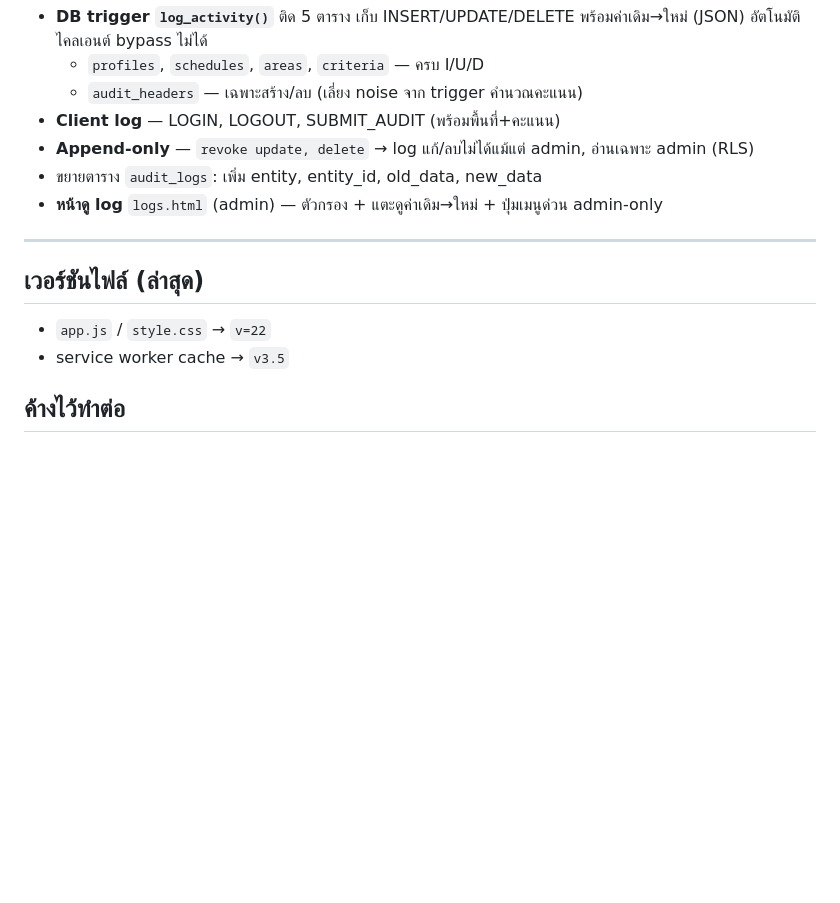
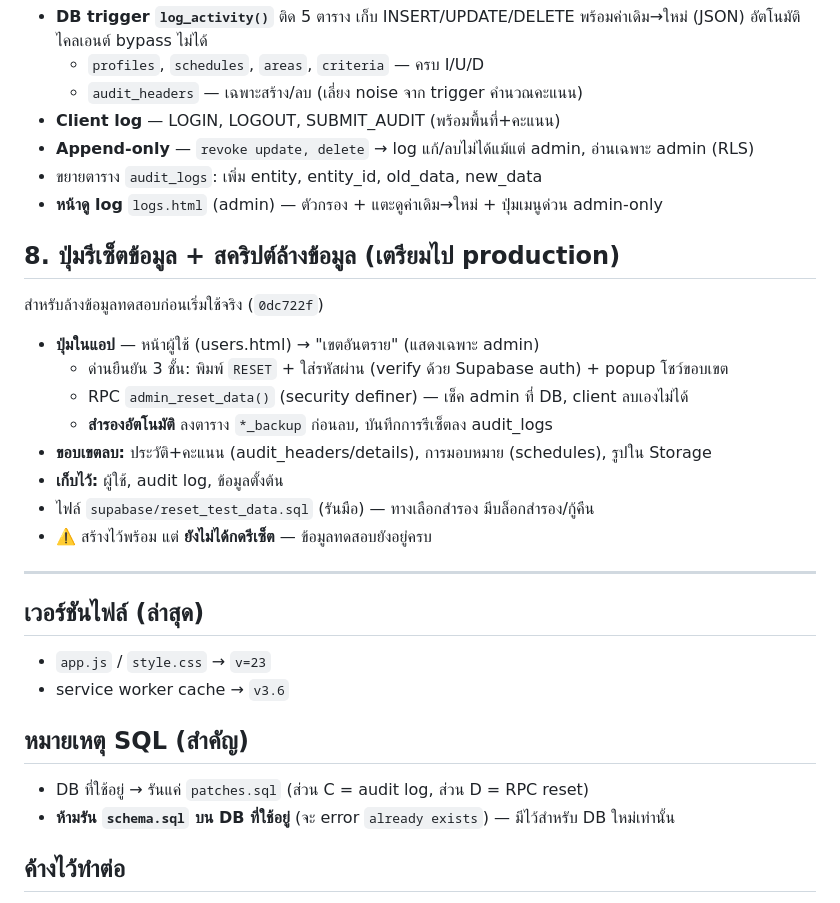
Before and after one commit to Seksunw/5s-audit-system, a Markdown page: work-logs/WORK_LOG_2026-08-01.md, the part around the change. GitHub-like rendering; blank space fills up the shorter version.

Commit message:
docs: อัพเดท work log — audit log + ปุ่มรีเซ็ตข้อมูล

```diff
--- a/work-logs/WORK_LOG_2026-08-01.md
+++ b/work-logs/WORK_LOG_2026-08-01.md
@@ -111,12 +111,30 @@
 - ขยายตาราง `audit_logs`: เพิ่ม entity, entity_id, old_data, new_data
 - **หน้าดู log** `logs.html` (admin) — ตัวกรอง + แตะดูค่าเดิม→ใหม่ + ปุ่มเมนูด่วน admin-only
 
+## 8. ปุ่มรีเซ็ตข้อมูล + สคริปต์ล้างข้อมูล (เตรียมไป production)
+
+สำหรับล้างข้อมูลทดสอบก่อนเริ่มใช้จริง (`0dc722f`)
+
+- **ปุ่มในแอป** — หน้าผู้ใช้ (users.html) → "เขตอันตราย" (แสดงเฉพาะ admin)
+  - ด่านยืนยัน 3 ชั้น: พิมพ์ `RESET` + ใส่รหัสผ่าน (verify ด้วย Supabase auth) + popup โชว์ขอบเขต
+  - RPC `admin_reset_data()` (security definer) — เช็ค admin ที่ DB, client ลบเองไม่ได้
+  - **สำรองอัตโนมัติ** ลงตาราง `*_backup` ก่อนลบ, บันทึกการรีเซ็ตลง audit_logs
+- **ขอบเขตลบ:** ประวัติ+คะแนน (audit_headers/details), การมอบหมาย (schedules), รูปใน Storage
+- **เก็บไว้:** ผู้ใช้, audit log, ข้อมูลตั้งต้น
+- ไฟล์ `supabase/reset_test_data.sql` (รันมือ) — ทางเลือกสำรอง มีบล็อกสำรอง/กู้คืน
+- ⚠️ สร้างไว้พร้อม แต่ **ยังไม่ได้กดรีเซ็ต** — ข้อมูลทดสอบยังอยู่ครบ
+
 ---
 
 ## เวอร์ชันไฟล์ (ล่าสุด)
 
-- `app.js` / `style.css` → `v=22`
-- service worker cache → `v3.5`
+- `app.js` / `style.css` → `v=23`
+- service worker cache → `v3.6`
+
+## หมายเหตุ SQL (สำคัญ)
+
+- DB ที่ใช้อยู่ → รันแค่ `patches.sql` (ส่วน C = audit log, ส่วน D = RPC reset)
+- **ห้ามรัน `schema.sql` บน DB ที่ใช้อยู่** (จะ error `already exists`) — มีไว้สำหรับ DB ใหม่เท่านั้น
 
 ## ค้างไว้ทำต่อ
 
```
